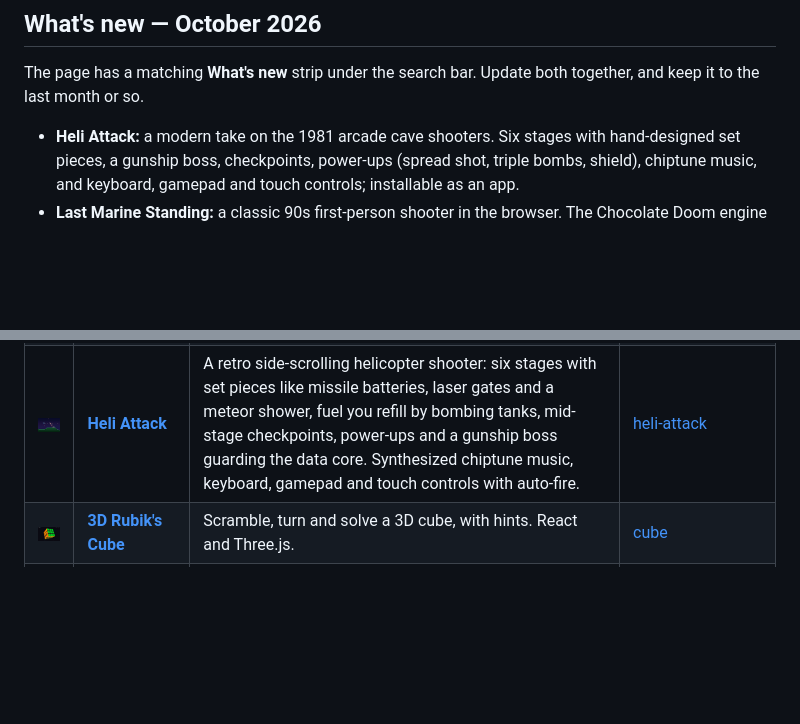
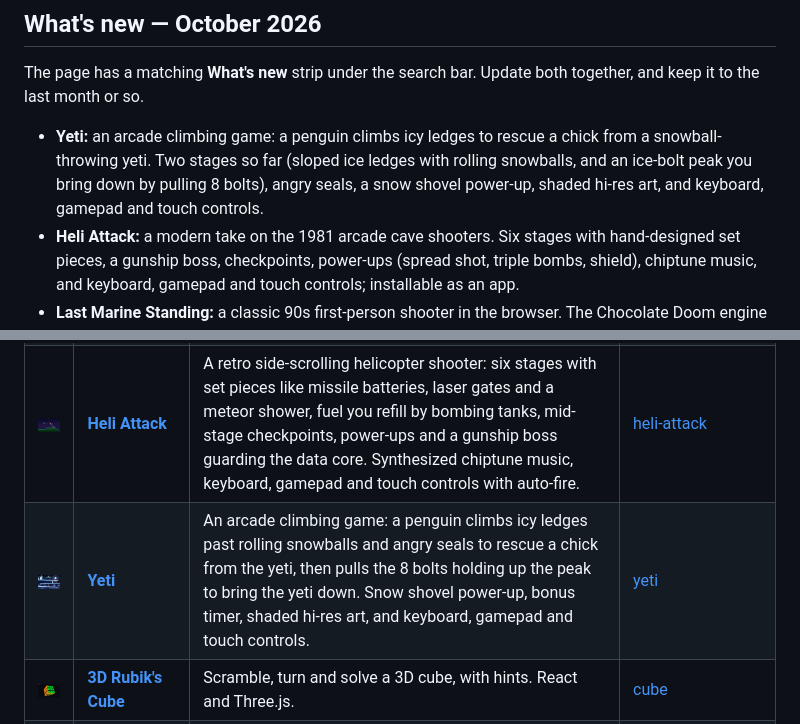
Before and after one commit to jamalxcode/sala-company-start-page, a Markdown page: README.md, 2 parts joined by grey strips. Rendered like a GitHub page; pictures changed too: img/yeti.jpg (added); blank space fills up the shorter version.

```diff
--- a/README.md
+++ b/README.md
@@ -10,6 +10,7 @@ The start page for all of Sala Company's browser projects: live world news, mark
 
 The page has a matching **What's new** strip under the search bar. Update both together, and keep it to the last month or so.
 
+- **Yeti:** an arcade climbing game: a penguin climbs icy ledges to rescue a chick from a snowball-throwing yeti. Two stages so far (sloped ice ledges with rolling snowballs, and an ice-bolt peak you bring down by pulling 8 bolts), angry seals, a snow shovel power-up, shaded hi-res art, and keyboard, gamepad and touch controls.
 - **Heli Attack:** a modern take on the 1981 arcade cave shooters. Six stages with hand-designed set pieces, a gunship boss, checkpoints, power-ups (spread shot, triple bombs, shield), chiptune music, and keyboard, gamepad and touch controls; installable as an app.
 - **Last Marine Standing:** a classic 90s first-person shooter in the browser. The Chocolate Doom engine compiled to WebAssembly, playing Freedoom's 4 episodes and 36 levels with full sound and music, with saved games kept in your browser.
 - **radio.sala.company:** free internet radio in a 10-band shortwave portable. Stations from Radio Browser, SomaFM and community M3U lists, search across all of them, an in-browser check of which stations are on air, the song or show that's playing, automatic reconnecting, and favorites and the songs you heard kept in your browser.
@@ -40,6 +41,7 @@ In the order the page shows them, most active first.
 | <img src="img/last.jpg" width="160" alt=""> | **[Last Marine Standing](https://last.sala.company)** | A classic 90s first-person shooter: the Chocolate Doom engine compiled to WebAssembly, playing Freedoom's 4 episodes and 36 levels with full sound and music. Click to play, Space or Enter in the menus, and saved games stay in your browser. The featured card. | [last](https://github.com/jamalxcode/last) |
 | <img src="img/rizq.jpg" width="160" alt=""> | **[Rizq — A Kuwaiti Roguelike](https://rizq.sala.company)** | A Brogue-inspired roguelike set in modern Kuwait. Build a camel herd with dates, trade and bank at diwaniyas, survive the deep desert, reach 100,000 KD and make it home. One life, plus a daily run on the same map for everyone. | [rizq](https://github.com/jamalxcode/rizq) |
 | <img src="img/heli.jpg" width="160" alt=""> | **[Heli Attack](https://heliattack.sala.company)** | A retro side-scrolling helicopter shooter: six stages with set pieces like missile batteries, laser gates and a meteor shower, fuel you refill by bombing tanks, mid-stage checkpoints, power-ups and a gunship boss guarding the data core. Synthesized chiptune music, keyboard, gamepad and touch controls with auto-fire. | [heli-attack](https://github.com/jamalxcode/heli-attack) |
+| <img src="img/yeti.jpg" width="160" alt=""> | **[Yeti](https://yeti.sala.company)** | An arcade climbing game: a penguin climbs icy ledges past rolling snowballs and angry seals to rescue a chick from the yeti, then pulls the 8 bolts holding up the peak to bring the yeti down. Snow shovel power-up, bonus timer, shaded hi-res art, and keyboard, gamepad and touch controls. | [yeti](https://github.com/jamalxcode/yeti) |
 | <img src="img/cube.jpg" width="160" alt=""> | **[3D Rubik's Cube](https://cube.sala.company)** | Scramble, turn and solve a 3D cube, with hints. React and Three.js. | [cube](https://github.com/jamalxcode/cube) |
 | <img src="img/breakout.jpg" width="160" alt=""> | **[Vibe Coded Breakout](https://breakout.sala.company)** | Version 2.0: 76 levels across 4 worlds, boss fights, and power-ups like Multi-Ball, rockets, lasers and super bombs. The original 2025 version is still playable side by side. | [breakout-game-html](https://github.com/jamalxcode/breakout-game-html) |
 | <img src="img/galactic.jpg" width="160" alt=""> | **[Galactic Defender](https://galacticdefender.sala.company)** | A Galaga-inspired space shooter with keyboard and touch controls. | [galactic_defender](https://github.com/jamalxcode/galactic_defender) |
```
Also changed, not shown: 1 other file.
